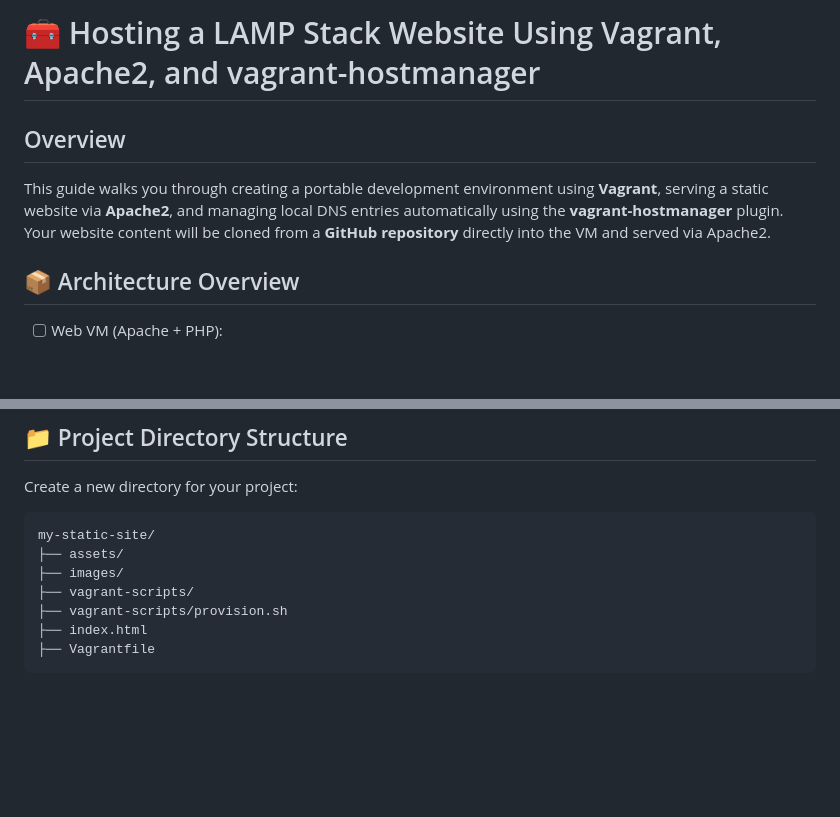
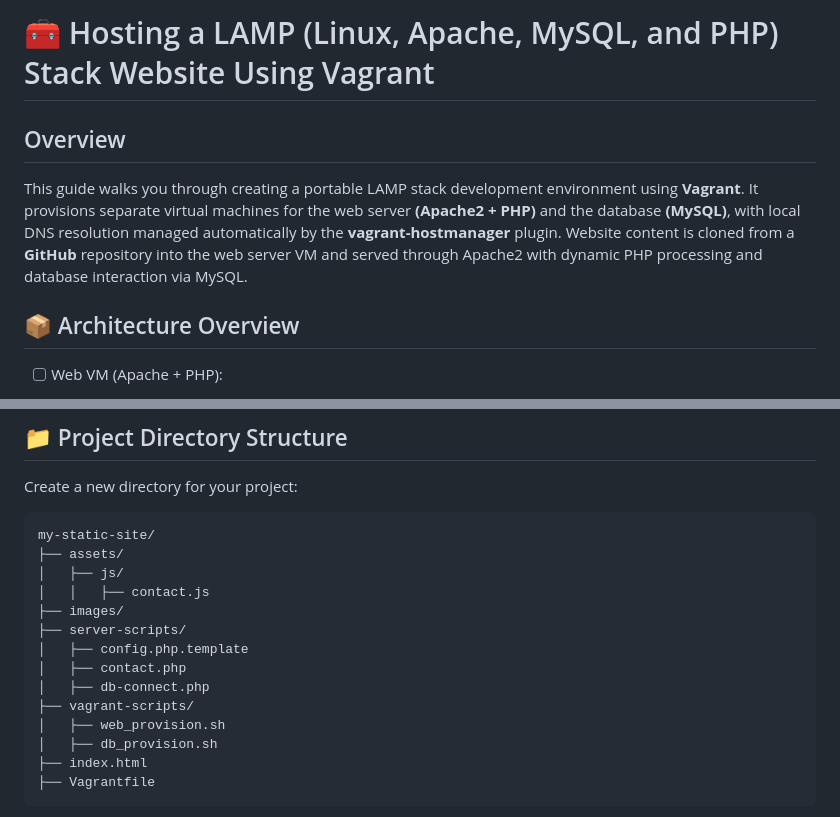
Before and after one commit to Tinsae-Tadesse/devops-vagrant, a Markdown page: README.md, 2 parts joined by grey strips. GitHub-like rendering; blank space fills up the shorter version.

Commit message:
Updated the README document

````diff
--- a/README.md
+++ b/README.md
@@ -1,7 +1,7 @@
-# 🧰 Hosting a LAMP Stack Website Using Vagrant, Apache2, and vagrant-hostmanager
+# 🧰 Hosting a LAMP (Linux, Apache, MySQL, and PHP) Stack Website Using Vagrant
 
 ## Overview
-This guide walks you through creating a portable development environment using **Vagrant**, serving a static website via **Apache2**, and managing local DNS entries automatically using the **vagrant-hostmanager** plugin. Your website content will be cloned from a **GitHub repository** directly into the VM and served via Apache2.
+This guide walks you through creating a portable LAMP stack development environment using **Vagrant**. It provisions separate virtual machines for the web server **(Apache2 + PHP)** and the database **(MySQL)**, with local DNS resolution managed automatically by the **vagrant-hostmanager** plugin. Website content is cloned from a **GitHub** repository into the web server VM and served through Apache2 with dynamic PHP processing and database interaction via MySQL.
 
 ## 📦 Architecture Overview
 - [ ] Web VM (Apache + PHP):
@@ -30,9 +30,16 @@ Create a new directory for your project:
 ```
 my-static-site/
 ├── assets/
+│   ├── js/
+│   │   ├── contact.js
 ├── images/
+├── server-scripts/
+│   ├── config.php.template
+│   ├── contact.php
+│   ├── db-connect.php
 ├── vagrant-scripts/
-├── vagrant-scripts/provision.sh
+│   ├── web_provision.sh
+│   ├── db_provision.sh
 ├── index.html
 ├── Vagrantfile
 ```
````
